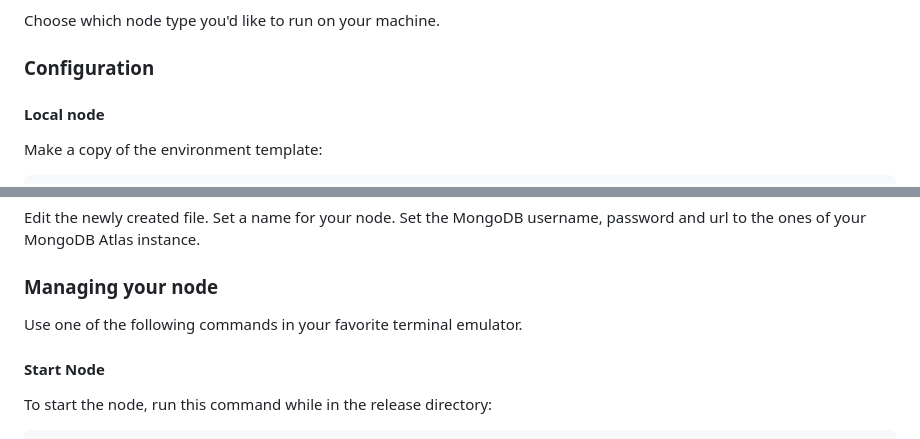
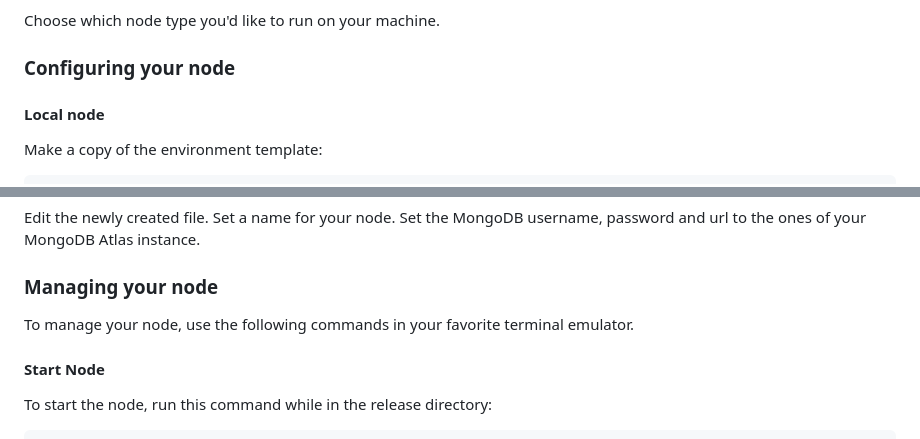
Before and after one commit to TimeleapLabs/unchained, a Markdown page: quickstart.md, 2 parts joined by grey strips. Rendered like a GitHub page.

Commit message:
docker deployment docs

```diff
--- a/quickstart.md
+++ b/quickstart.md
@@ -19,7 +19,7 @@ The docker deployment is compatible with the 3 different node types:
 
 Choose which node type you'd like to run on your machine.
 
-### Configuration
+### Configuring your node
 
 #### Local node
 
@@ -61,7 +61,7 @@ Edit the newly created file. Set a name for your node. Set the MongoDB username,
 
 ### Managing your node
 
-Use one of the following commands in your favorite terminal emulator.
+To manage your node, use the following commands in your favorite terminal emulator.
 
 #### Start Node
 
```
